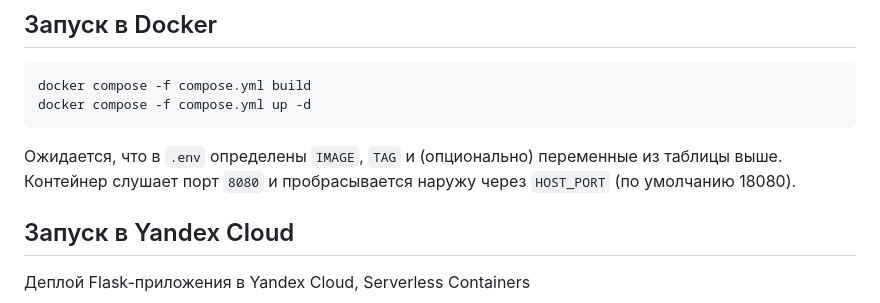
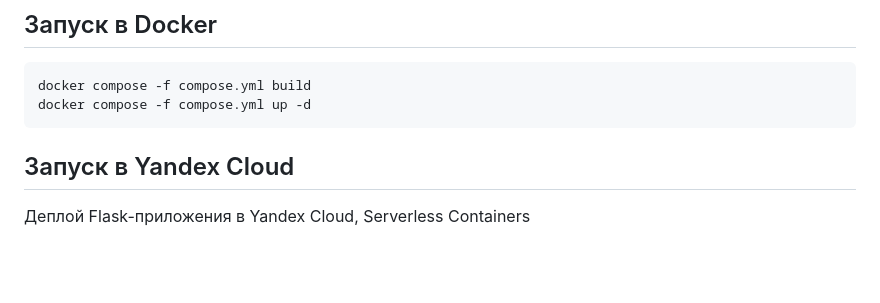
Before and after one commit to uroplatus666/geosensors-app, a Markdown page: README.md, the part around the change. GitHub-like rendering; blank space fills up the shorter version.

````diff
--- a/README.md
+++ b/README.md
@@ -79,8 +79,6 @@ docker compose -f compose.yml build
 docker compose -f compose.yml up -d
 ```
 
-Ожидается, что в `.env` определены `IMAGE`, `TAG` и (опционально) переменные из таблицы выше. Контейнер слушает порт `8080` и пробрасывается наружу через `HOST_PORT` (по умолчанию 18080).
-
 ## Запуск в Yandex Cloud
 Деплой Flask-приложения в Yandex Cloud, Serverless Containers
 
````
